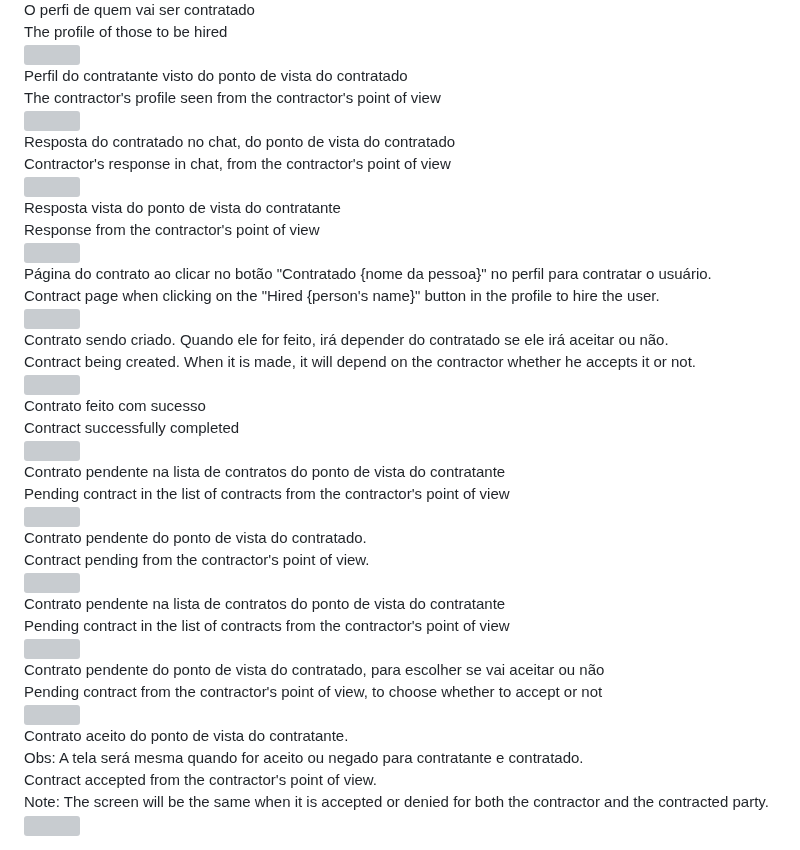
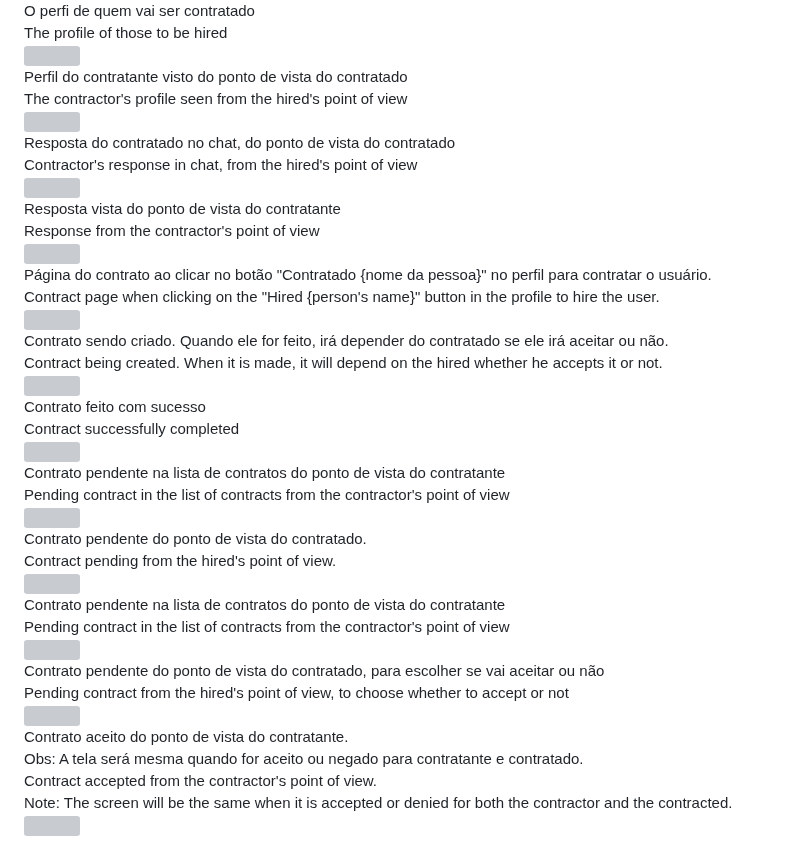
Before and after one commit to MrFlinck/TaskBuddyMobile, a Markdown page: README.md, the part around the change. GitHub-like rendering; grey boxes are pictures that could not be loaded.

```diff
--- a/README.md
+++ b/README.md
@@ -96,7 +96,7 @@
 
 <div>
 <text>
-  The contractor's profile seen from the contractor's point of view
+  The contractor's profile seen from the hired's point of view
 </text>
 </div>
 
@@ -111,7 +111,7 @@
 
 <div>
 <text>
-  Contractor's response in chat, from the contractor's point of view
+  Contractor's response in chat, from the hired's point of view
 </text>
 </div>
 
@@ -157,7 +157,7 @@
 
 <div>
 <text>
-  Contract being created. When it is made, it will depend on the contractor whether he accepts it or not.
+  Contract being created. When it is made, it will depend on the hired whether he accepts it or not.
 </text>
 </div>
 
@@ -202,7 +202,7 @@
 
 <div>
 <text>
-  Contract pending from the contractor's point of view.
+  Contract pending from the hired's point of view.
 
 </text>
 </div>
@@ -232,7 +232,7 @@
 
 <div>
 <text>
-  Pending contract from the contractor's point of view, to choose whether to accept or not
+  Pending contract from the hired's point of view, to choose whether to accept or not
 </text>
 </div>
 
@@ -259,7 +259,7 @@
 
 </div>
 <text>
-    Note: The screen will be the same when it is accepted or denied for both the contractor and the contracted party.
+    Note: The screen will be the same when it is accepted or denied for both the contractor and the contracted.
 </text>
 </div>
 
```
